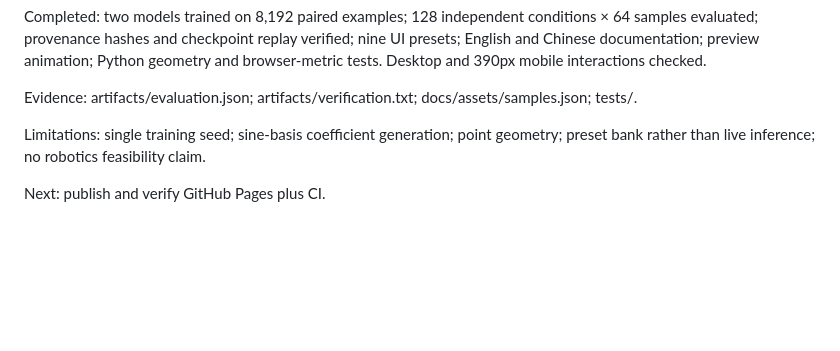
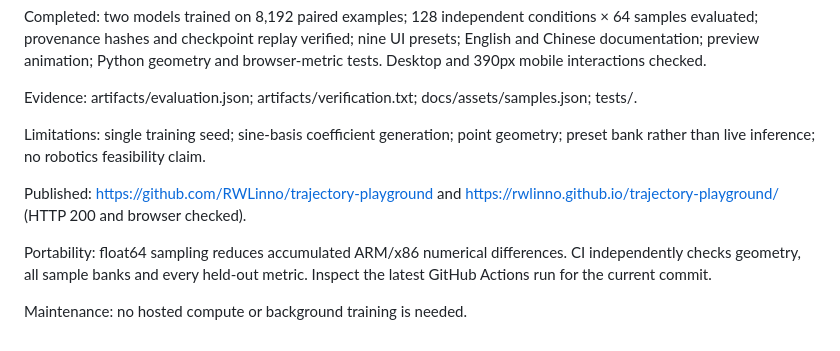
Before and after one commit to RWLinno/trajectory-playground, a Markdown page: PROJECT_STATUS.md, the part around the change. Drawn GitHub-style; blank space fills up the shorter version.

```diff
--- a/PROJECT_STATUS.md
+++ b/PROJECT_STATUS.md
@@ -10,4 +10,8 @@ Evidence: artifacts/evaluation.json; artifacts/verification.txt; docs/assets/sam
 
 Limitations: single training seed; sine-basis coefficient generation; point geometry; preset bank rather than live inference; no robotics feasibility claim.
 
-Next: publish and verify GitHub Pages plus CI.
+Published: https://github.com/RWLinno/trajectory-playground and https://rwlinno.github.io/trajectory-playground/ (HTTP 200 and browser checked).
+
+Portability: float64 sampling reduces accumulated ARM/x86 numerical differences. CI independently checks geometry, all sample banks and every held-out metric. Inspect the latest GitHub Actions run for the current commit.
+
+Maintenance: no hosted compute or background training is needed.
```
Also changed, not shown: README.md (+2 -2 lines), README.zh-CN.md (+1 -1 lines), docs/assets/preview.gif, docs/assets/preview.png, 5 other files.
